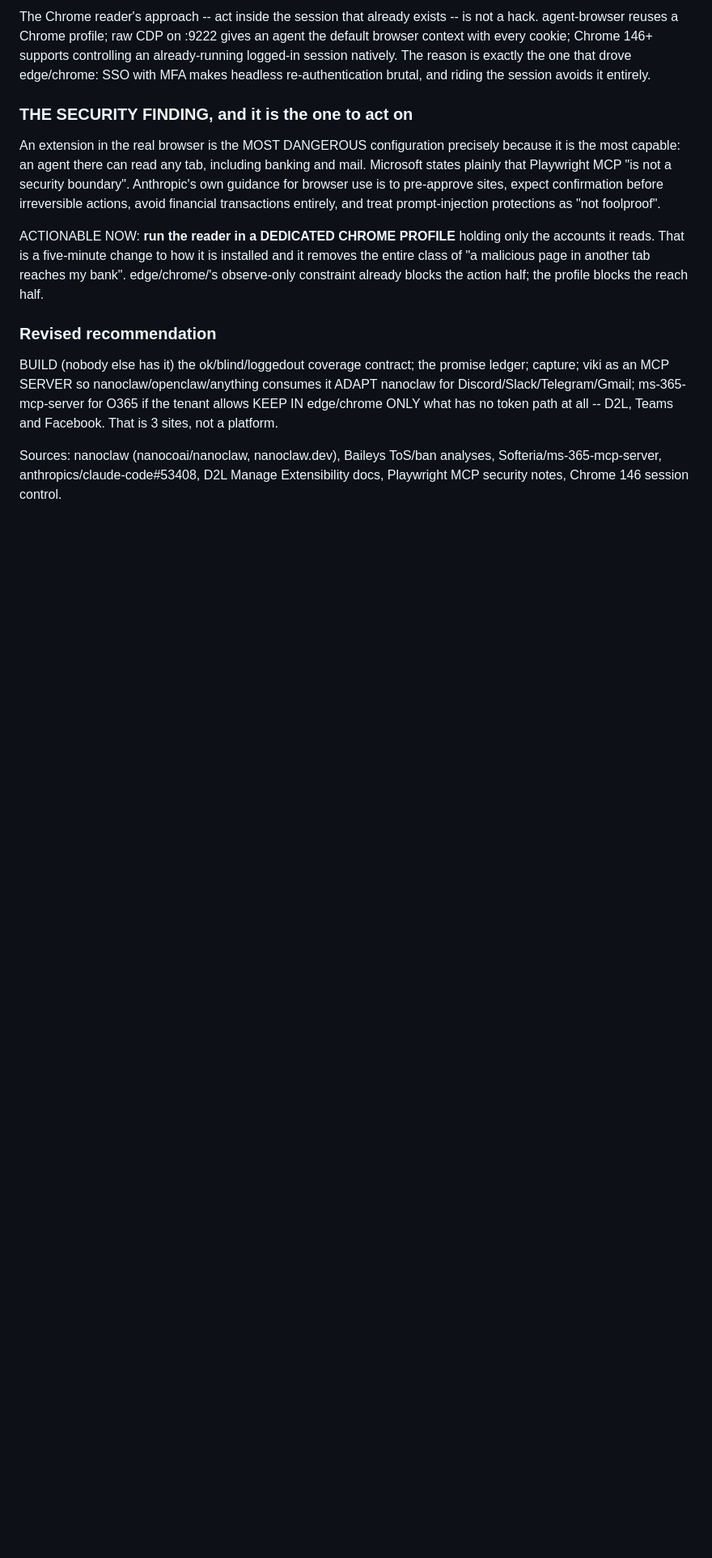
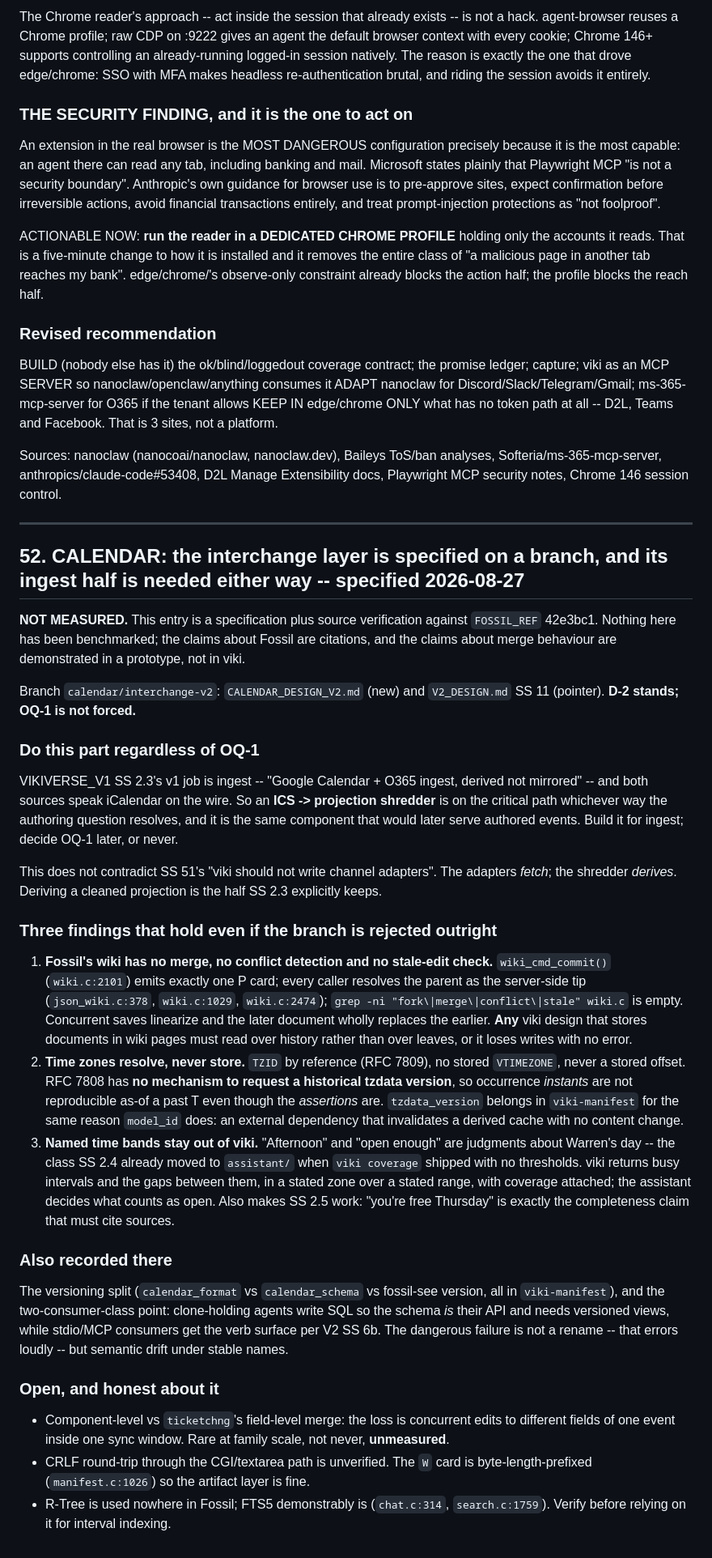
Before and after one commit to wmacevoy/viki, a Markdown page: QUEUE.md, the part around the change. Shown at 81% size. GitHub-like rendering; blank space fills up the shorter version.

Commit message:
Point at the calendar interchange branch from OQ-1 and the queue
CALENDAR_DESIGN SS 5 gains a pointer beside OQ-1, and QUEUE gains SS 52.
Without these the branch is reachable only by `git branch`, so an agent
reads SS 3, concludes .ics was rejected, and re-derives the whole thing --
the re-litigation the register style exists to prevent.

Both note the same two things: SS 3's objection is about a one-file-per-event
design and does not reach a component-merged one, and the ICS -> projection
shredder is on the critical path for SS 2.3 ingest whichever way OQ-1 goes.

D-2 stands. No decision is changed by this commit.

Co-Authored-By: Claude Opus 5 (1M context) <noreply@anthropic.com>

```diff
--- a/QUEUE.md
+++ b/QUEUE.md
@@ -2206,3 +2206,67 @@ the profile blocks the reach half.
 Sources: nanoclaw (nanocoai/nanoclaw, nanoclaw.dev), Baileys ToS/ban analyses,
 Softeria/ms-365-mcp-server, anthropics/claude-code#53408, D2L Manage
 Extensibility docs, Playwright MCP security notes, Chrome 146 session control.
+
+---
+
+## 52. CALENDAR: the interchange layer is specified on a branch, and its ingest half is needed either way -- specified 2026-08-27
+
+**NOT MEASURED.** This entry is a specification plus source verification against
+`FOSSIL_REF` 42e3bc1. Nothing here has been benchmarked; the claims about Fossil
+are citations, and the claims about merge behaviour are demonstrated in a
+prototype, not in viki.
+
+Branch `calendar/interchange-v2`: `CALENDAR_DESIGN_V2.md` (new) and `V2_DESIGN.md`
+SS 11 (pointer). **D-2 stands; OQ-1 is not forced.**
+
+### Do this part regardless of OQ-1
+
+VIKIVERSE_V1 SS 2.3's v1 job is ingest -- "Google Calendar + O365 ingest, derived
+not mirrored" -- and both sources speak iCalendar on the wire. So an
+**ICS -> projection shredder** is on the critical path whichever way the authoring
+question resolves, and it is the same component that would later serve authored
+events. Build it for ingest; decide OQ-1 later, or never.
+
+This does not contradict SS 51's "viki should not write channel adapters". The
+adapters *fetch*; the shredder *derives*. Deriving a cleaned projection is the
+half SS 2.3 explicitly keeps.
+
+### Three findings that hold even if the branch is rejected outright
+
+1. **Fossil's wiki has no merge, no conflict detection and no stale-edit check.**
+   `wiki_cmd_commit()` (`wiki.c:2101`) emits exactly one P card; every caller
+   resolves the parent as the server-side tip (`json_wiki.c:378`, `wiki.c:1029`,
+   `wiki.c:2474`); `grep -ni "fork\|merge\|conflict\|stale" wiki.c` is empty.
+   Concurrent saves linearize and the later document wholly replaces the earlier.
+   **Any** viki design that stores documents in wiki pages must read over history
+   rather than over leaves, or it loses writes with no error.
+2. **Time zones resolve, never store.** `TZID` by reference (RFC 7809), no stored
+   `VTIMEZONE`, never a stored offset. RFC 7808 has **no mechanism to request a
+   historical tzdata version**, so occurrence *instants* are not reproducible
+   as-of a past T even though the *assertions* are. `tzdata_version` belongs in
+   `viki-manifest` for the same reason `model_id` does: an external dependency
+   that invalidates a derived cache with no content change.
+3. **Named time bands stay out of viki.** "Afternoon" and "open enough" are
+   judgments about Warren's day -- the class SS 2.4 already moved to `assistant/`
+   when `viki coverage` shipped with no thresholds. viki returns busy intervals
+   and the gaps between them, in a stated zone over a stated range, with coverage
+   attached; the assistant decides what counts as open. Also makes SS 2.5 work:
+   "you're free Thursday" is exactly the completeness claim that must cite sources.
+
+### Also recorded there
+
+The versioning split (`calendar_format` vs `calendar_schema` vs fossil-see
+version, all in `viki-manifest`), and the two-consumer-class point: clone-holding
+agents write SQL so the schema *is* their API and needs versioned views, while
+stdio/MCP consumers get the verb surface per V2 SS 6b. The dangerous failure is
+not a rename -- that errors loudly -- but semantic drift under stable names.
+
+### Open, and honest about it
+
+- Component-level vs `ticketchng`'s field-level merge: the loss is concurrent
+  edits to different fields of one event inside one sync window. Rare at family
+  scale, not never, **unmeasured**.
+- CRLF round-trip through the CGI/textarea path is unverified. The `W` card is
+  byte-length-prefixed (`manifest.c:1026`) so the artifact layer is fine.
+- R-Tree is used nowhere in Fossil; FTS5 demonstrably is (`chat.c:314`,
+  `search.c:1759`). Verify before relying on it for interval indexing.
```
Also changed, not shown: CALENDAR_DESIGN.md (+10 -0 lines).
